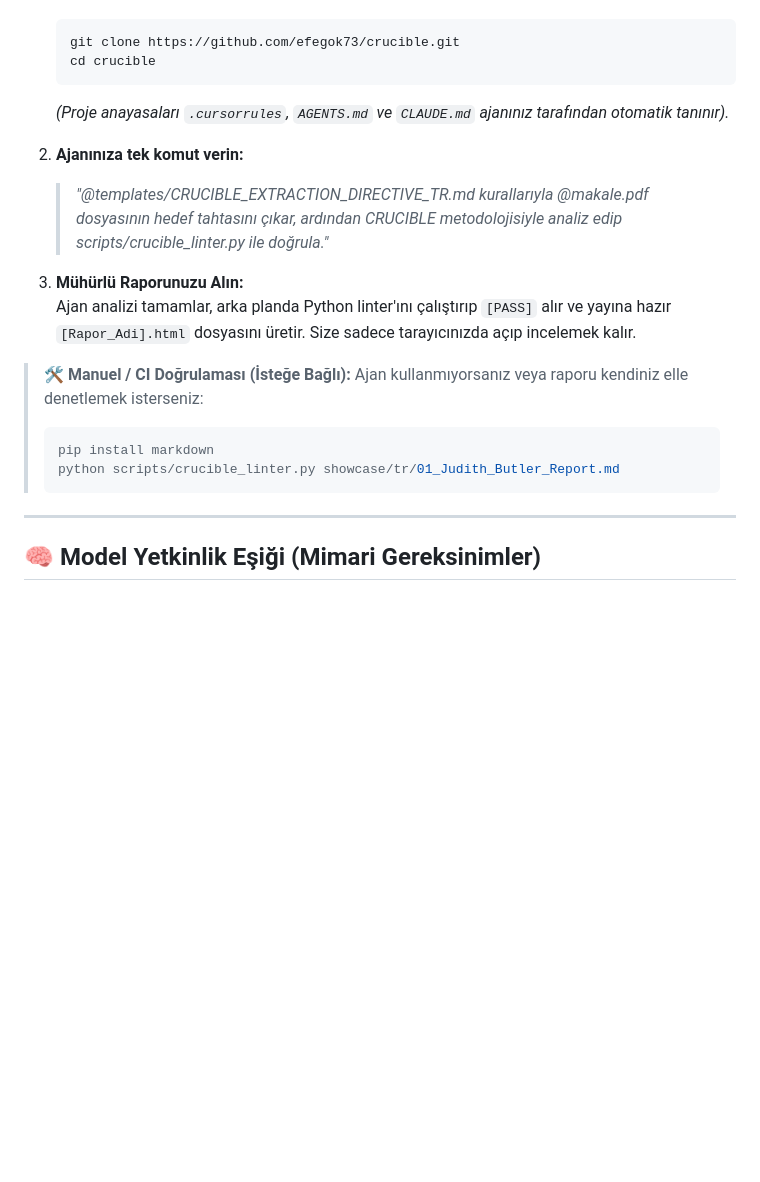
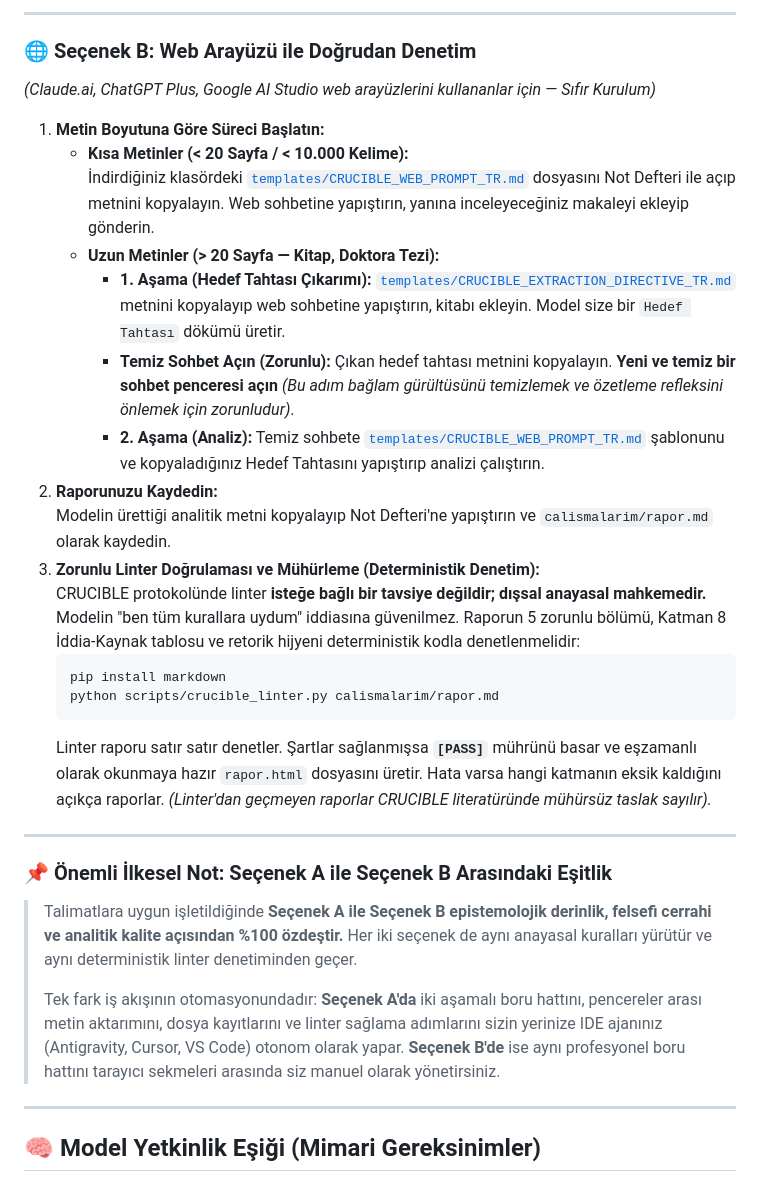
Before and after one commit to efegok73/crucible, a Markdown page: README_TR.md, the part around one of its changes. Drawn GitHub-style; blank space fills up the shorter version.

````diff
--- a/README_TR.md
+++ b/README_TR.md
@@ -91,20 +92,31 @@ Geliştiriciler ve terminal kullanıcıları için tam otomatik boru hattı:
+---
+
+### 🌐 Seçenek B: Web Arayüzü ile Doğrudan Denetim
+*(Claude.ai, ChatGPT Plus, Google AI Studio web arayüzlerini kullananlar için — Sıfır Kurulum)*
+
+1. **Metin Boyutuna Göre Süreci Başlatın:**
+   - **Kısa Metinler (< 20 Sayfa / < 10.000 Kelime):**
+     İndirdiğiniz klasördeki [`templates/CRUCIBLE_WEB_PROMPT_TR.md`](templates/CRUCIBLE_WEB_PROMPT_TR.md) dosyasını Not Defteri ile açıp metnini kopyalayın. Web sohbetine yapıştırın, yanına inceleyeceğiniz makaleyi ekleyip gönderin.
+   - **Uzun Metinler (> 20 Sayfa — Kitap, Doktora Tezi):**
+     - **1. Aşama (Hedef Tahtası Çıkarımı):** [`templates/CRUCIBLE_EXTRACTION_DIRECTIVE_TR.md`](templates/CRUCIBLE_EXTRACTION_DIRECTIVE_TR.md) metnini kopyalayıp web sohbetine yapıştırın, kitabı ekleyin. Model size bir `Hedef Tahtası` dökümü üretir.
+     - **Temiz Sohbet Açın (Zorunlu):** Çıkan hedef tahtası metnini kopyalayın. **Yeni ve temiz bir sohbet penceresi açın** *(Bu adım bağlam gürültüsünü temizlemek ve özetleme refleksini önlemek için zorunludur)*.
+     - **2. Aşama (Analiz):** Temiz sohbete [`templates/CRUCIBLE_WEB_PROMPT_TR.md`](templates/CRUCIBLE_WEB_PROMPT_TR.md) şablonunu ve kopyaladığınız Hedef Tahtasını yapıştırıp analizi çalıştırın.
+2. **Raporunuzu Kaydedin:**
+   Modelin ürettiği analitik metni kopyalayıp Not Defteri'ne yapıştırın ve `calismalarim/rapor.md` olarak kaydedin.
+3. **Zorunlu Linter Doğrulaması ve Mühürleme (Deterministik Denetim):**
+   CRUCIBLE protokolünde linter **isteğe bağlı bir tavsiye değildir; dışsal anayasal mahkemedir.** Modelin "ben tüm kurallara uydum" iddiasına güvenilmez. Raporun 5 zorunlu bölümü, Katman 8 İddia-Kaynak tablosu ve retorik hijyeni deterministik kodla denetlenmelidir:
    ```bash
-   git clone https://github.com/efegok73/crucible.git
-   cd crucible
+   pip install markdown
+   python scripts/crucible_linter.py calismalarim/rapor.md
    ```
-   *(Proje anayasaları `.cursorrules`, `AGENTS.md` ve `CLAUDE.md` ajanınız tarafından otomatik tanınır).*
+   Linter raporu satır satır denetler. Şartlar sağlanmışsa **`[PASS]`** mührünü basar ve eşzamanlı olarak okunmaya hazır `rapor.html` dosyasını üretir. Hata varsa hangi katmanın eksik kaldığını açıkça raporlar. *(Linter'dan geçmeyen raporlar CRUCIBLE literatüründe mühürsüz taslak sayılır).*
 
-2. **Ajanınıza tek komut verin:**
-   > *"@templates/CRUCIBLE_EXTRACTION_DIRECTIVE_TR.md kurallarıyla @makale.pdf dosyasının hedef tahtasını çıkar, ardından CRUCIBLE metodolojisiyle analiz edip scripts/crucible_linter.py ile doğrula."*
+---
 
-3. **Mühürlü Raporunuzu Alın:**
-   Ajan analizi tamamlar, arka planda Python linter'ını çalıştırıp `[PASS]` alır ve yayına hazır `[Rapor_Adi].html` dosyasını üretir. Size sadece tarayıcınızda açıp incelemek kalır.
-
-> 🛠️ **Manuel / CI Doğrulaması (İsteğe Bağlı):** Ajan kullanmıyorsanız veya raporu kendiniz elle denetlemek isterseniz:
-> ```bash
-> pip install markdown
-> python scripts/crucible_linter.py showcase/tr/01_Judith_Butler_Report.md
-> ```
+### 📌 Önemli İlkesel Not: Seçenek A ile Seçenek B Arasındaki Eşitlik
+> Talimatlara uygun işletildiğinde **Seçenek A ile Seçenek B epistemolojik derinlik, felsefi cerrahi ve analitik kalite açısından %100 özdeştir.** Her iki seçenek de aynı anayasal kuralları yürütür ve aynı deterministik linter denetiminden geçer.
+>
+> Tek fark iş akışının otomasyonundadır: **Seçenek A'da** iki aşamalı boru hattını, pencereler arası metin aktarımını, dosya kayıtlarını ve linter sağlama adımlarını sizin yerinize IDE ajanınız (Antigravity, Cursor, VS Code) otonom olarak yapar. **Seçenek B'de** ise aynı profesyonel boru hattını tarayıcı sekmeleri arasında siz manuel olarak yönetirsiniz.
 
 ---
 
````
Also changed, not shown: other parts of README_TR.md (+25 -24 lines), README.md (+49 -37 lines).
